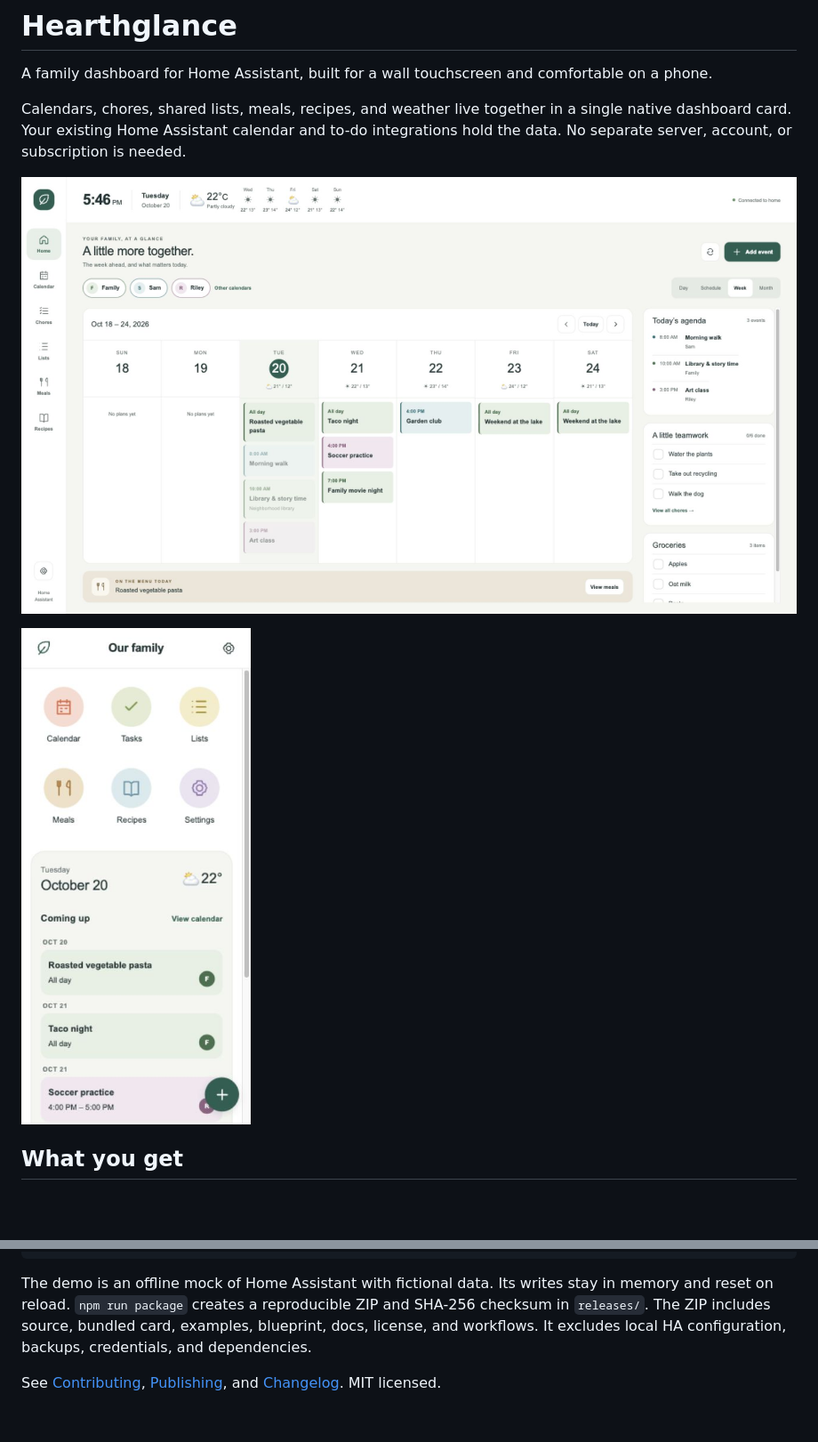
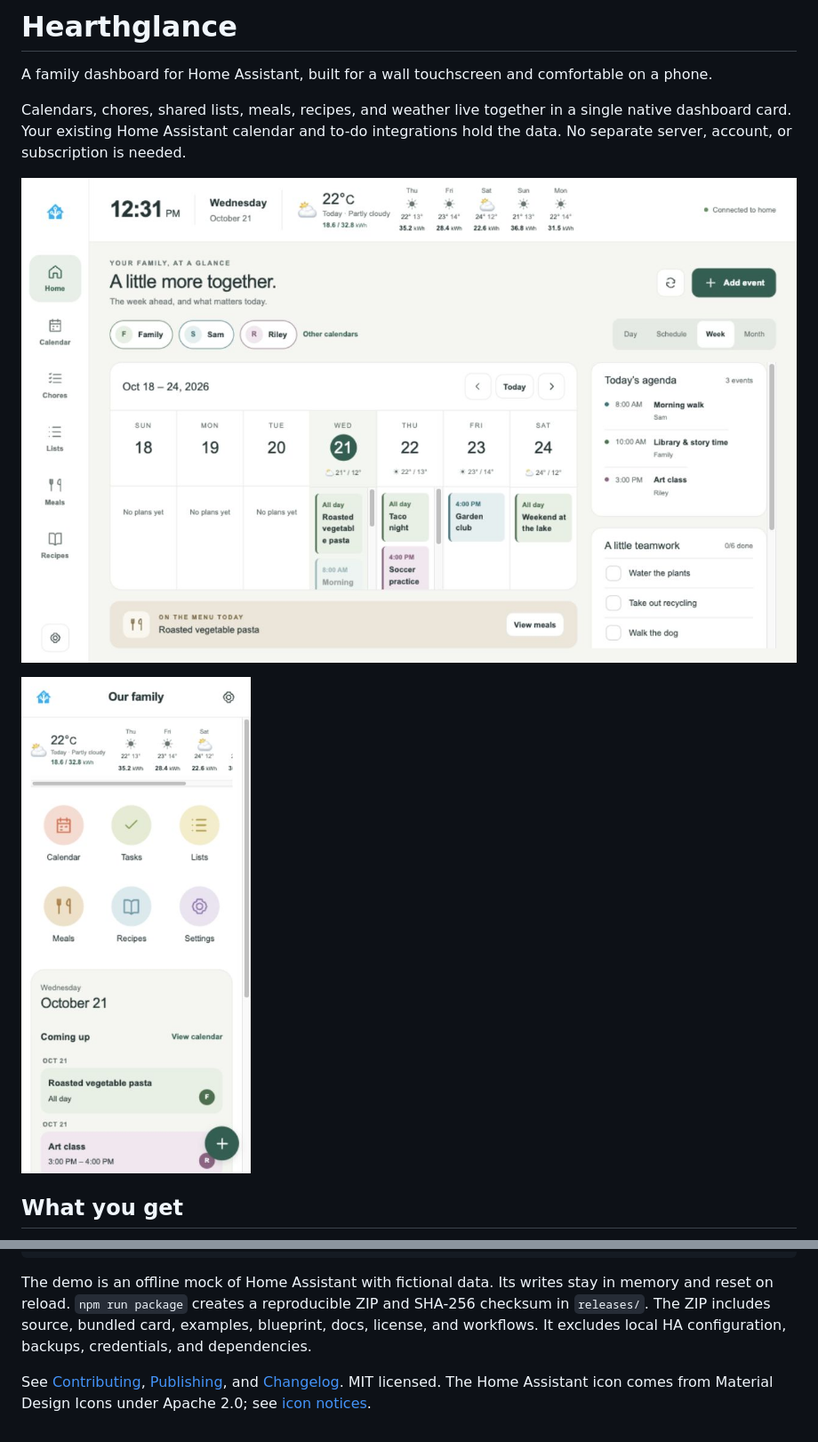
Before and after one commit to alexkibler/hearthglance, a Markdown page: README.md, 2 parts joined by grey strips. Shown at 89% size. Rendered like a GitHub page; pictures changed too: docs/images/solar-phone.jpg, docs/images/solar-wall.jpg; blank space fills up the shorter version.

```diff
--- a/README.md
+++ b/README.md
@@ -4,9 +4,9 @@ A family dashboard for Home Assistant, built for a wall touchscreen and comforta
 
 Calendars, chores, shared lists, meals, recipes, and weather live together in a single native dashboard card. Your existing Home Assistant calendar and to-do integrations hold the data. No separate server, account, or subscription is needed.
 
-![Wall dashboard with fictional demo data](docs/images/wall.png)
+![Wall dashboard with fictional demo data](docs/images/solar-wall.jpg)
 
-<img src="docs/images/phone.png" alt="Phone dashboard with fictional demo data" width="300">
+<img src="docs/images/solar-phone.jpg" alt="Phone dashboard with fictional demo data" width="300">
 
 ## What you get
 
@@ -158,4 +162,4 @@ npm run package
 
 The demo is an offline mock of Home Assistant with fictional data. Its writes stay in memory and reset on reload. `npm run package` creates a reproducible ZIP and SHA-256 checksum in `releases/`. The ZIP includes source, bundled card, examples, blueprint, docs, license, and workflows. It excludes local HA configuration, backups, credentials, and dependencies.
 
-See [Contributing](CONTRIBUTING.md), [Publishing](docs/publishing.md), and [Changelog](CHANGELOG.md). MIT licensed.
+See [Contributing](CONTRIBUTING.md), [Publishing](docs/publishing.md), and [Changelog](CHANGELOG.md). MIT licensed. The Home Assistant icon comes from Material Design Icons under Apache 2.0; see [icon notices](docs/third-party-icons.txt).
```
Also changed, not shown: other parts of README.md (+5 -1 lines), CHANGELOG.md (+5 -0 lines), docs/validation.md (+4 -0 lines), 8 other files.
